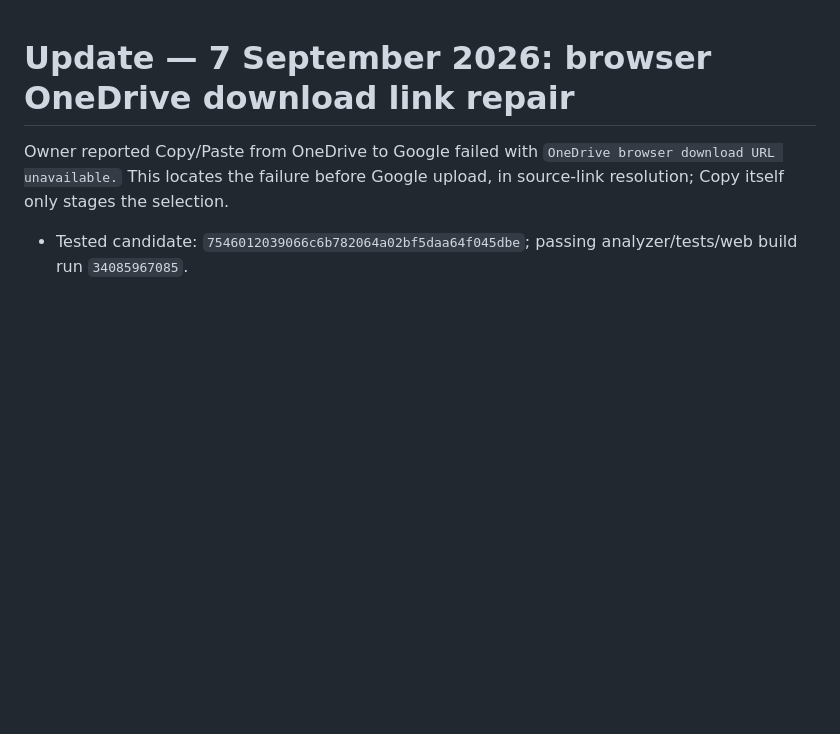
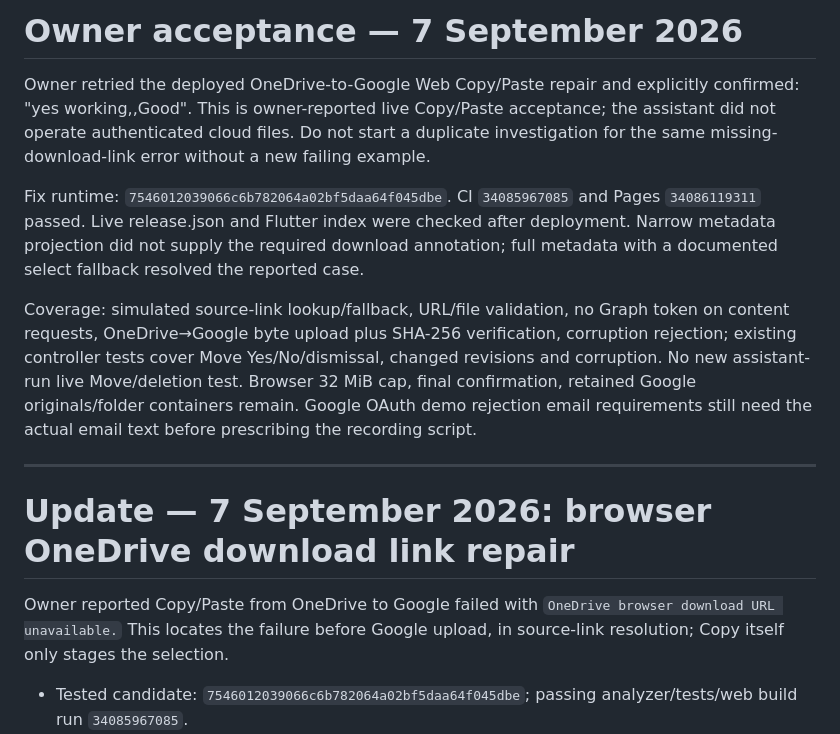
Before and after one commit to farooqmusicai/FarooqDrive, a Markdown page: docs/PROJECT-CHECKPOINT.md, the part around the change. Drawn GitHub-style; blank space fills up the shorter version.

Commit message:
Record owner confirmation of repaired Web OneDrive-to-Google Copy/Paste

```diff
--- a/docs/PROJECT-CHECKPOINT.md
+++ b/docs/PROJECT-CHECKPOINT.md
@@ -1,3 +1,13 @@
+# Owner acceptance — 7 September 2026
+
+Owner retried the deployed OneDrive-to-Google Web Copy/Paste repair and explicitly confirmed: "yes working,,Good". This is owner-reported live Copy/Paste acceptance; the assistant did not operate authenticated cloud files. Do not start a duplicate investigation for the same missing-download-link error without a new failing example.
+
+Fix runtime: `7546012039066c6b782064a02bf5daa64f045dbe`. CI `34085967085` and Pages `34086119311` passed. Live release.json and Flutter index were checked after deployment. Narrow metadata projection did not supply the required download annotation; full metadata with a documented select fallback resolved the reported case.
+
+Coverage: simulated source-link lookup/fallback, URL/file validation, no Graph token on content requests, OneDrive→Google byte upload plus SHA-256 verification, corruption rejection; existing controller tests cover Move Yes/No/dismissal, changed revisions and corruption. No new assistant-run live Move/deletion test. Browser 32 MiB cap, final confirmation, retained Google originals/folder containers remain. Google OAuth demo rejection email requirements still need the actual email text before prescribing the recording script.
+
+---
+
 # Update — 7 September 2026: browser OneDrive download link repair
 
 Owner reported Copy/Paste from OneDrive to Google failed with `OneDrive browser download URL unavailable.` This locates the failure before Google upload, in source-link resolution; Copy itself only stages the selection.
```
